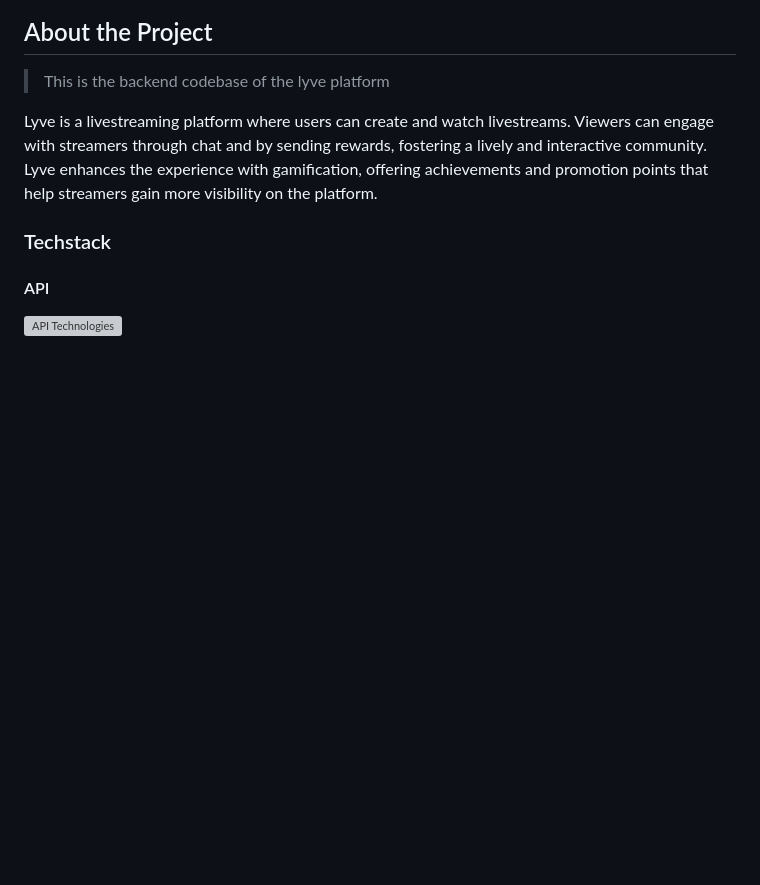
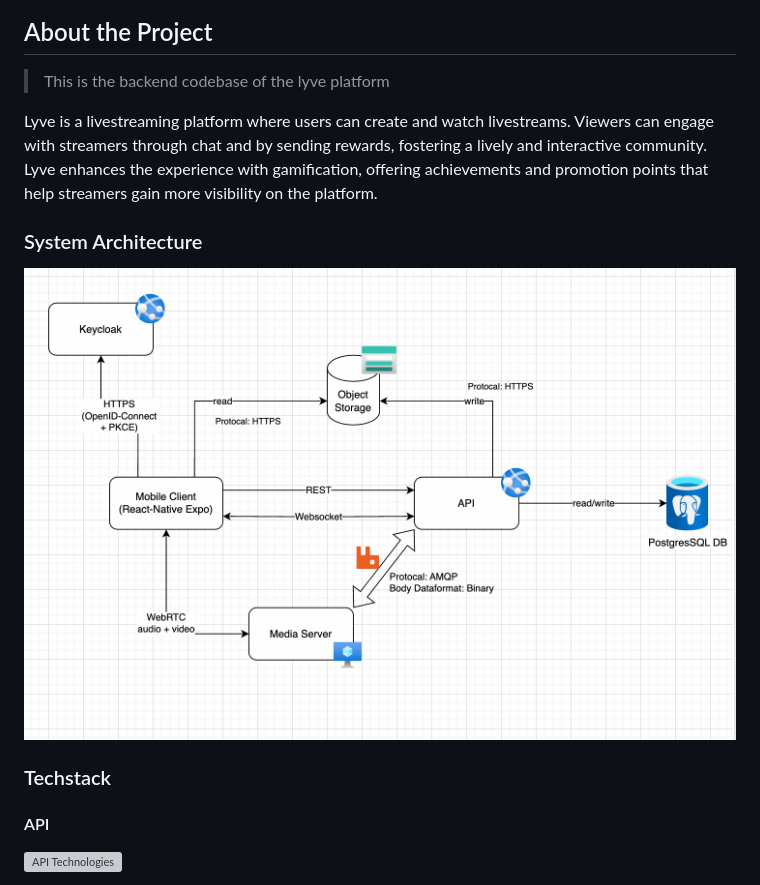
Before and after one commit to lyve-app/lyve-backend, a Markdown page: README.md, the part around the change. GitHub-like rendering; pictures changed too: assets/system_architecture.png; blank space fills up the shorter version; grey boxes are pictures that could not be loaded.

Commit message:
docs: updated readme

```diff
--- a/README.md
+++ b/README.md
@@ -5,6 +5,10 @@
 > This is the backend codebase of the lyve platform
 
 Lyve is a livestreaming platform where users can create and watch livestreams. Viewers can engage with streamers through chat and by sending rewards, fostering a lively and interactive community. Lyve enhances the experience with gamification, offering achievements and promotion points that help streamers gain more visibility on the platform.
+
+### System Architecture
+
+![System Architecture](./assets/system_architecture.png)
 
 ### Techstack
 
```
